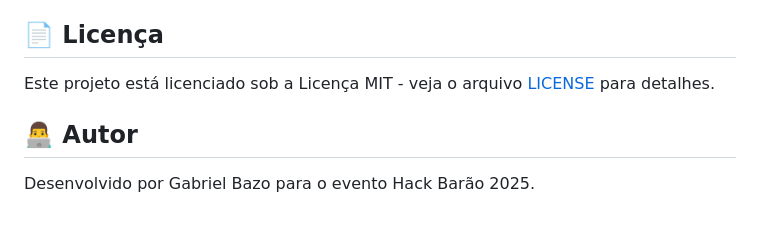
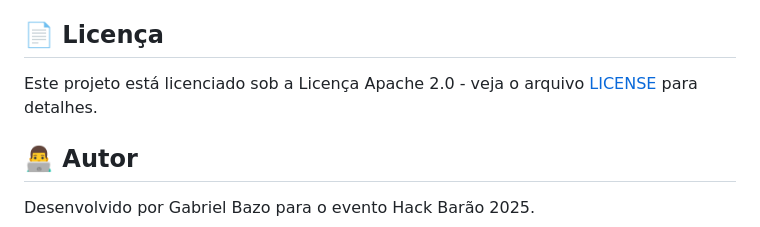
Before and after one commit to gbazo/freq_hack, a Markdown page: README.md, the part around the change. Drawn GitHub-style.

```diff
--- a/README.md
+++ b/README.md
@@ -95,7 +95,7 @@ Este script:
 
 ## 📄 Licença
 
-Este projeto está licenciado sob a Licença MIT - veja o arquivo [LICENSE](LICENSE) para detalhes.
+Este projeto está licenciado sob a Licença Apache 2.0 - veja o arquivo [LICENSE](LICENSE) para detalhes.
 
 ## 👨‍💻 Autor
 
```
